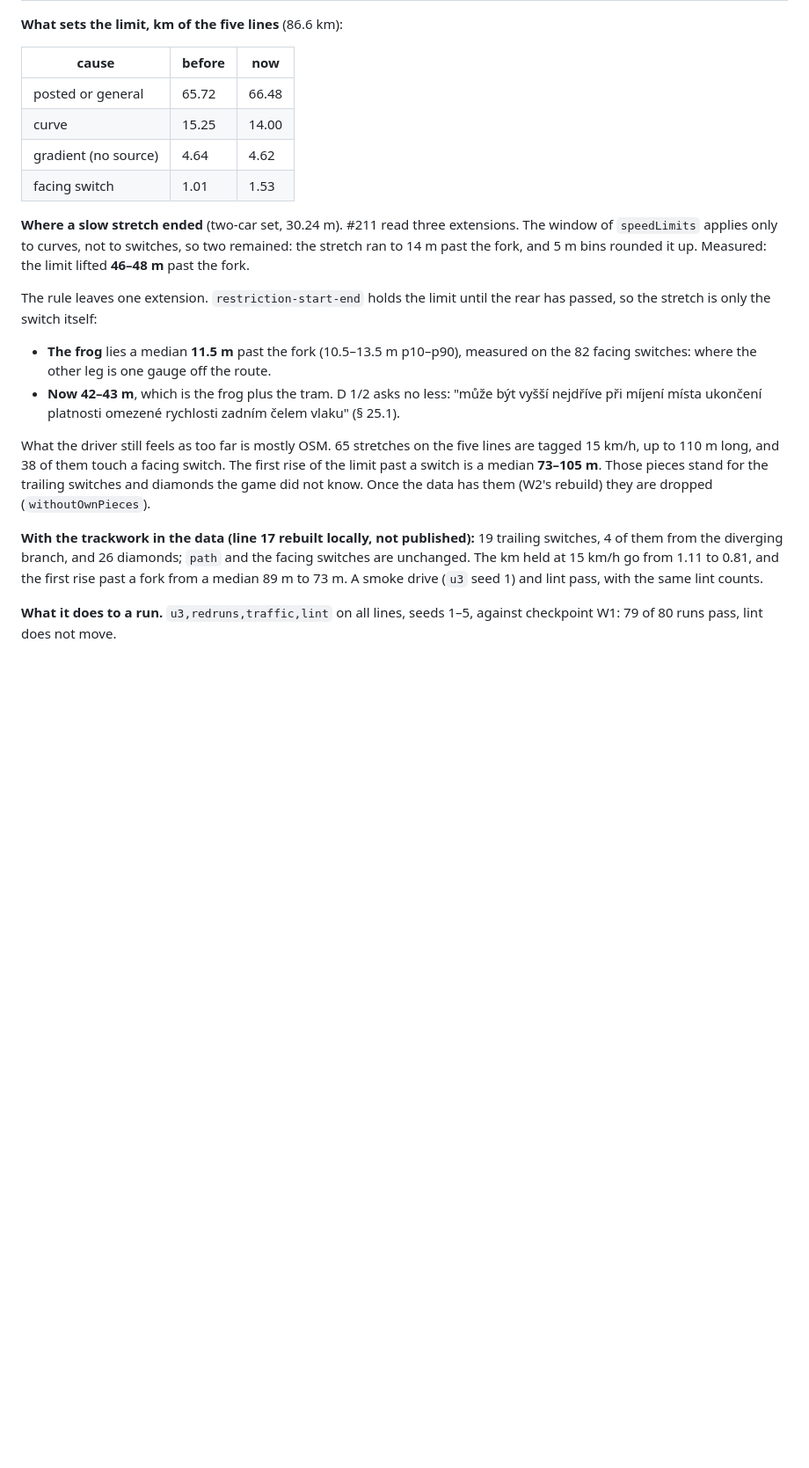
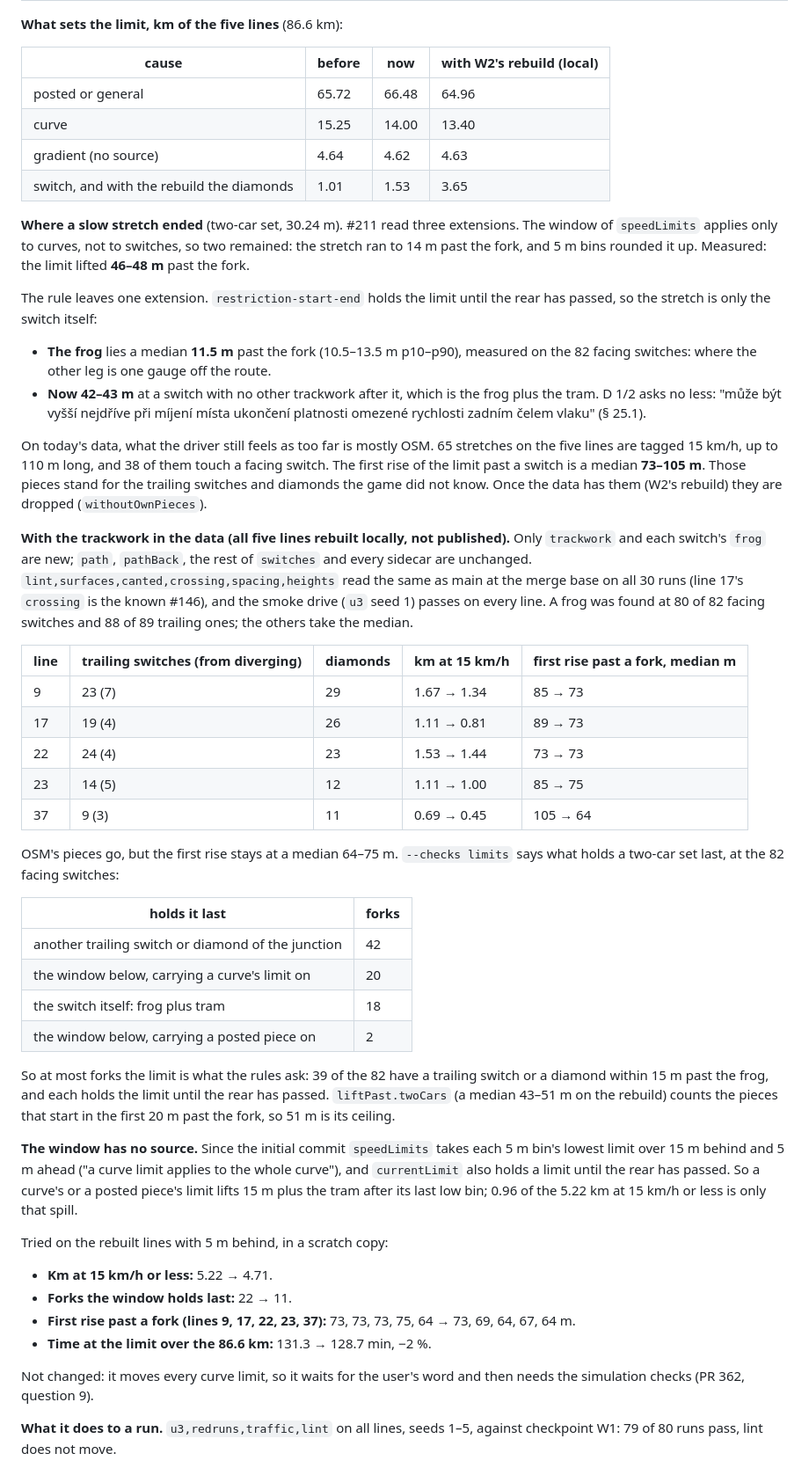
Before and after one commit to jnd-cz/prague-transport-sim, a Markdown page: docs/decisions/2026-11-07-speed-limits-and-signs.md, the part around the change. Shown at 88% size. Drawn GitHub-style; blank space fills up the shorter version.

Commit message:
Speed limits decision: all five lines rebuilt, and what holds the limit past a fork (#211)
The rebuild adds 89 trailing switches and 101 diamonds and leaves path, pathBack and every sidecar unchanged;
30 of 30 world-tier runs read the same as main. The first rise past a fork stays at a median 64-75 m: at 82
forks another piece of the junction holds it last at 42, the curve window at 22, the switch itself at 18, so
OSM's pieces explain the excess on today's data only. The window has no source; a trial with 5 m behind is
recorded and left for the user's word.

Co-Authored-By: Claude Opus 5.5 <noreply@anthropic.com>

```diff
--- a/docs/decisions/2026-11-07-speed-limits-and-signs.md
+++ b/docs/decisions/2026-11-07-speed-limits-and-signs.md
@@ -31,22 +31,51 @@ Every speed fact in `data/truth.json`, what the game did before this work, and w
 
 **What sets the limit, km of the five lines** (86.6 km):
 
-| cause | before | now |
-|---|---|---|
-| posted or general | 65.72 | 66.48 |
-| curve | 15.25 | 14.00 |
-| gradient (no source) | 4.64 | 4.62 |
-| facing switch | 1.01 | 1.53 |
+| cause | before | now | with W2's rebuild (local) |
+|---|---|---|---|
+| posted or general | 65.72 | 66.48 | 64.96 |
+| curve | 15.25 | 14.00 | 13.40 |
+| gradient (no source) | 4.64 | 4.62 | 4.63 |
+| switch, and with the rebuild the diamonds | 1.01 | 1.53 | 3.65 |
 
 **Where a slow stretch ended** (two-car set, 30.24 m). #211 read three extensions. The window of `speedLimits` applies only to curves, not to switches, so two remained: the stretch ran to 14 m past the fork, and 5 m bins rounded it up. Measured: the limit lifted **46–48 m** past the fork.
 
 The rule leaves one extension. `restriction-start-end` holds the limit until the rear has passed, so the stretch is only the switch itself:
 - **The frog** lies a median **11.5 m** past the fork (10.5–13.5 m p10–p90), measured on the 82 facing switches: where the other leg is one gauge off the route.
-- **Now 42–43 m**, which is the frog plus the tram. D 1/2 asks no less: "může být vyšší nejdříve při míjení místa ukončení platnosti omezené rychlosti zadním čelem vlaku" (§ 25.1).
+- **Now 42–43 m** at a switch with no other trackwork after it, which is the frog plus the tram. D 1/2 asks no less: "může být vyšší nejdříve při míjení místa ukončení platnosti omezené rychlosti zadním čelem vlaku" (§ 25.1).
 
-What the driver still feels as too far is mostly OSM. 65 stretches on the five lines are tagged 15 km/h, up to 110 m long, and 38 of them touch a facing switch. The first rise of the limit past a switch is a median **73–105 m**. Those pieces stand for the trailing switches and diamonds the game did not know. Once the data has them (W2's rebuild) they are dropped (`withoutOwnPieces`).
+On today's data, what the driver still feels as too far is mostly OSM. 65 stretches on the five lines are tagged 15 km/h, up to 110 m long, and 38 of them touch a facing switch. The first rise of the limit past a switch is a median **73–105 m**. Those pieces stand for the trailing switches and diamonds the game did not know. Once the data has them (W2's rebuild) they are dropped (`withoutOwnPieces`).
 
-**With the trackwork in the data (line 17 rebuilt locally, not published):** 19 trailing switches, 4 of them from the diverging branch, and 26 diamonds; `path` and the facing switches are unchanged. The km held at 15 km/h go from 1.11 to 0.81, and the first rise past a fork from a median 89 m to 73 m. A smoke drive (`u3` seed 1) and lint pass, with the same lint counts.
+**With the trackwork in the data (all five lines rebuilt locally, not published).** Only `trackwork` and each switch's `frog` are new; `path`, `pathBack`, the rest of `switches` and every sidecar are unchanged. `lint,surfaces,canted,crossing,spacing,heights` read the same as main at the merge base on all 30 runs (line 17's `crossing` is the known #146), and the smoke drive (`u3` seed 1) passes on every line. A frog was found at 80 of 82 facing switches and 88 of 89 trailing ones; the others take the median.
+
+| line | trailing switches (from diverging) | diamonds | km at 15 km/h | first rise past a fork, median m |
+|---|---|---|---|---|
+| 9 | 23 (7) | 29 | 1.67 → 1.34 | 85 → 73 |
+| 17 | 19 (4) | 26 | 1.11 → 0.81 | 89 → 73 |
+| 22 | 24 (4) | 23 | 1.53 → 1.44 | 73 → 73 |
+| 23 | 14 (5) | 12 | 1.11 → 1.00 | 85 → 75 |
+| 37 | 9 (3) | 11 | 0.69 → 0.45 | 105 → 64 |
+
+OSM's pieces go, but the first rise stays at a median 64–75 m. `--checks limits` says what holds a two-car set last, at the 82 facing switches:
+
+| holds it last | forks |
+|---|---|
+| another trailing switch or diamond of the junction | 42 |
+| the window below, carrying a curve's limit on | 20 |
+| the switch itself: frog plus tram | 18 |
+| the window below, carrying a posted piece on | 2 |
+
+So at most forks the limit is what the rules ask: 39 of the 82 have a trailing switch or a diamond within 15 m past the frog, and each holds the limit until the rear has passed. `liftPast.twoCars` (a median 43–51 m on the rebuild) counts the pieces that start in the first 20 m past the fork, so 51 m is its ceiling.
+
+**The window has no source.** Since the initial commit `speedLimits` takes each 5 m bin's lowest limit over 15 m behind and 5 m ahead ("a curve limit applies to the whole curve"), and `currentLimit` also holds a limit until the rear has passed. So a curve's or a posted piece's limit lifts 15 m plus the tram after its last low bin; 0.96 of the 5.22 km at 15 km/h or less is only that spill.
+
+Tried on the rebuilt lines with 5 m behind, in a scratch copy:
+- **Km at 15 km/h or less:** 5.22 → 4.71.
+- **Forks the window holds last:** 22 → 11.
+- **First rise past a fork (lines 9, 17, 22, 23, 37):** 73, 73, 73, 75, 64 → 73, 69, 64, 67, 64 m.
+- **Time at the limit over the 86.6 km:** 131.3 → 128.7 min, −2 %.
+
+Not changed: it moves every curve limit, so it waits for the user's word and then needs the simulation checks (PR 362, question 9).
 
 **What it does to a run.** `u3,redruns,traffic,lint` on all lines, seeds 1–5, against checkpoint W1: 79 of 80 runs pass, lint does not move.
 - **Trip time** (traffic seeds 2 and 3, main pinned at 38024b5): line 9 −1.4 %, 17 +2.1 %, 22 +2.2 %, 23 −2.3 %, 37 +1.2 %. The 15 km/h over straight switches costs little against the stops and traffic of a run.
```
